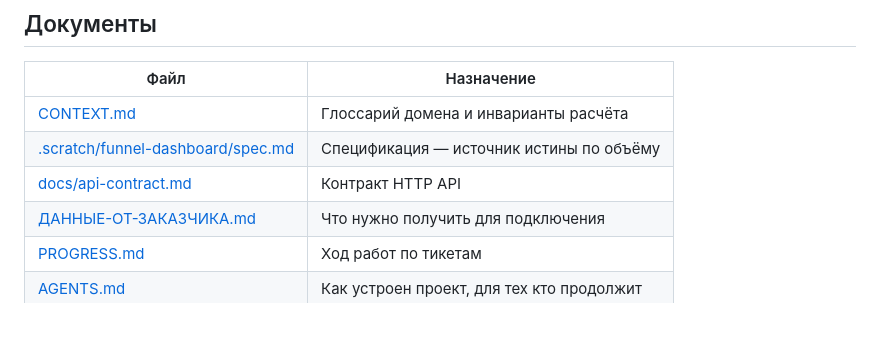
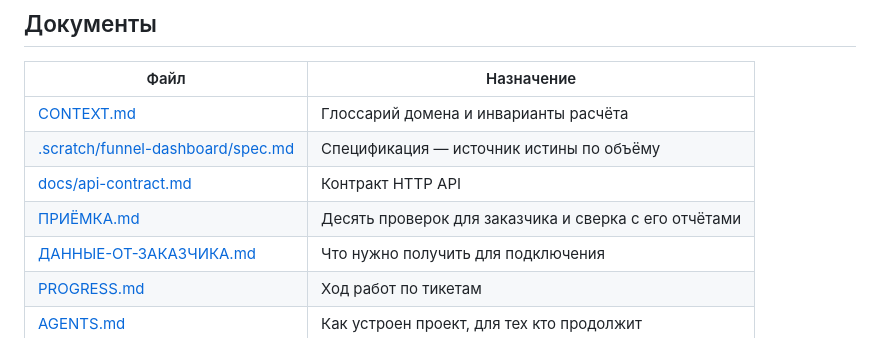
Before and after one commit to anicetus-web/dash, a Markdown page: README.md, the part around the change. Drawn GitHub-style.

```diff
--- a/README.md
+++ b/README.md
@@ -106,6 +106,7 @@ HTTP API ──→ веб-интерфейс
 | [CONTEXT.md](CONTEXT.md) | Глоссарий домена и инварианты расчёта |
 | [.scratch/funnel-dashboard/spec.md](.scratch/funnel-dashboard/spec.md) | Спецификация — источник истины по объёму |
 | [docs/api-contract.md](docs/api-contract.md) | Контракт HTTP API |
+| [ПРИЁМКА.md](ПРИЁМКА.md) | Десять проверок для заказчика и сверка с его отчётами |
 | [ДАННЫЕ-ОТ-ЗАКАЗЧИКА.md](ДАННЫЕ-ОТ-ЗАКАЗЧИКА.md) | Что нужно получить для подключения |
 | [PROGRESS.md](PROGRESS.md) | Ход работ по тикетам |
 | [AGENTS.md](AGENTS.md) | Как устроен проект, для тех кто продолжит |
```
Also changed, not shown: ПРИЁМКА.md (added, +248 -0 lines).
